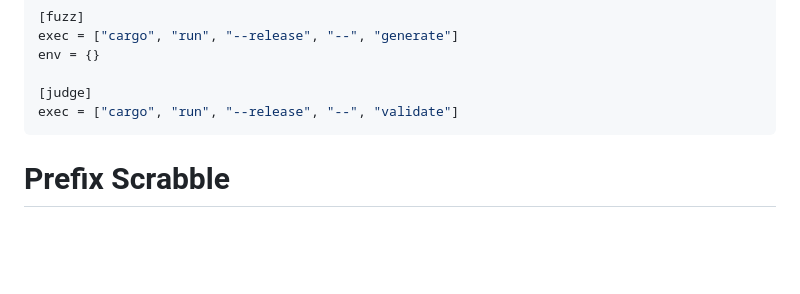
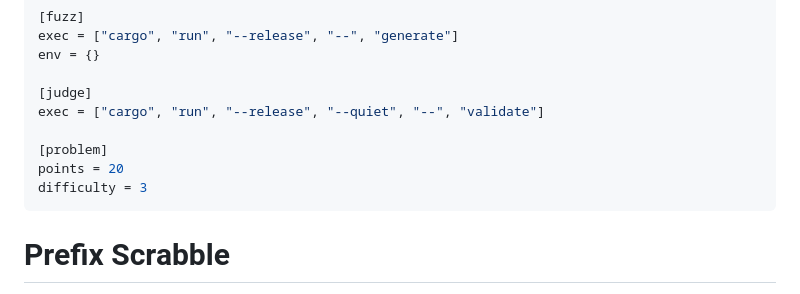
Before and after one commit to ProgSoc/ProgComp2024, a Markdown page: comp/scrabble/prob.md, the part around the change. GitHub-like rendering; blank space fills up the shorter version.

Commit message:
Added quiet flag and [problem] to scrabble/prob.md

````diff
--- a/comp/scrabble/prob.md
+++ b/comp/scrabble/prob.md
@@ -4,7 +4,11 @@ exec = ["cargo", "run", "--release", "--", "generate"]
 env = {}
 
 [judge]
-exec = ["cargo", "run", "--release", "--", "validate"]
+exec = ["cargo", "run", "--release", "--quiet", "--", "validate"]
+
+[problem]
+points = 20
+difficulty = 3
 ```
 
 # Prefix Scrabble
````
